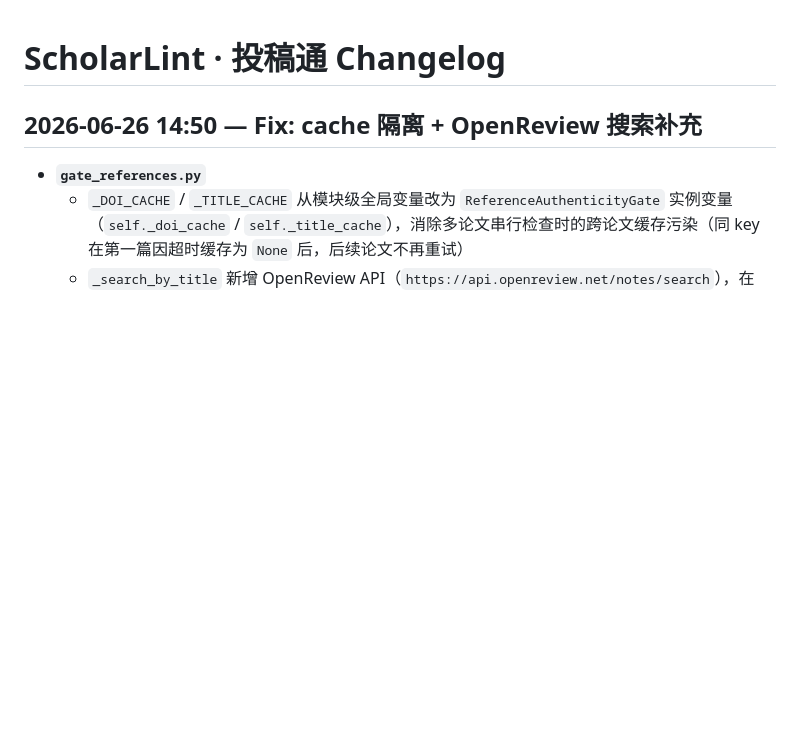
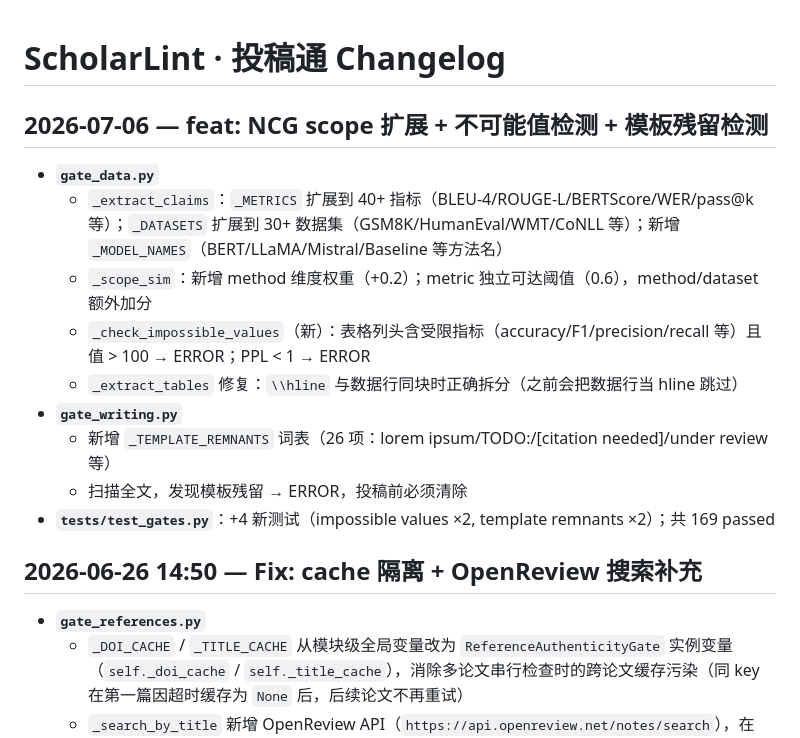
Before and after one commit to mengze-hong/integrity_guard, a Markdown page: docs/project/CHANGELOG.md, the part around the change. Drawn GitHub-style; blank space fills up the shorter version.

Commit message:
docs: update CHANGELOG for 2026-07-06 iteration

```diff
--- a/docs/project/CHANGELOG.md
+++ b/docs/project/CHANGELOG.md
@@ -1,4 +1,15 @@
 # ScholarLint · 投稿通 Changelog
+
+## 2026-07-06 — feat: NCG scope 扩展 + 不可能值检测 + 模板残留检测
+- **`gate_data.py`**
+  - `_extract_claims`：`_METRICS` 扩展到 40+ 指标（BLEU-4/ROUGE-L/BERTScore/WER/pass@k 等）；`_DATASETS` 扩展到 30+ 数据集（GSM8K/HumanEval/WMT/CoNLL 等）；新增 `_MODEL_NAMES`（BERT/LLaMA/Mistral/Baseline 等方法名）
+  - `_scope_sim`：新增 method 维度权重（+0.2）；metric 独立可达阈值（0.6），method/dataset 额外加分
+  - `_check_impossible_values`（新）：表格列头含受限指标（accuracy/F1/precision/recall 等）且值 > 100 → ERROR；PPL < 1 → ERROR
+  - `_extract_tables` 修复：`\\hline` 与数据行同块时正确拆分（之前会把数据行当 hline 跳过）
+- **`gate_writing.py`**
+  - 新增 `_TEMPLATE_REMNANTS` 词表（26 项：lorem ipsum/TODO:/[citation needed]/under review 等）
+  - 扫描全文，发现模板残留 → ERROR，投稿前必须清除
+- **`tests/test_gates.py`**：+4 新测试（impossible values ×2, template remnants ×2）；共 169 passed
 
 ## 2026-06-26 14:50 — Fix: cache 隔离 + OpenReview 搜索补充
 - **`gate_references.py`**
```
